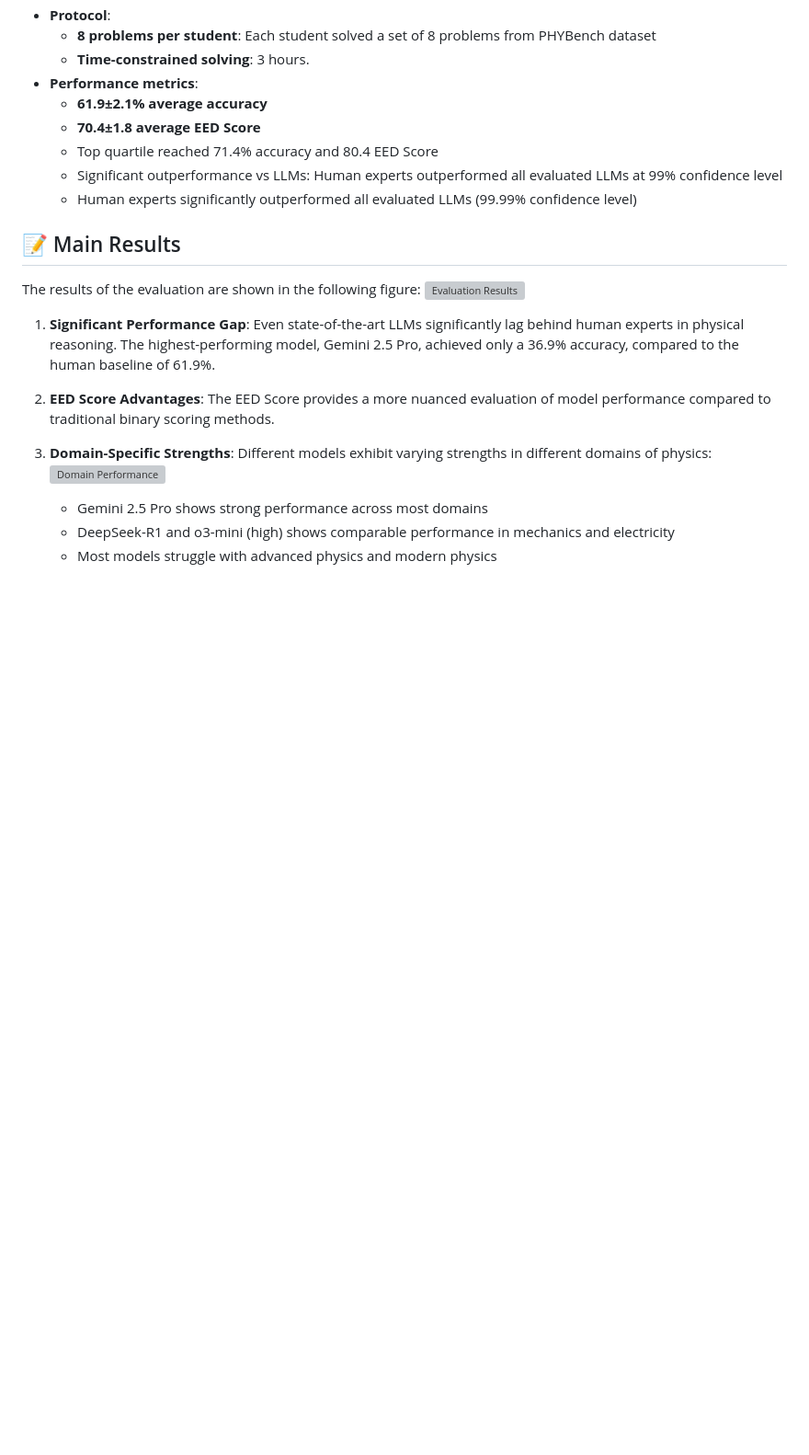
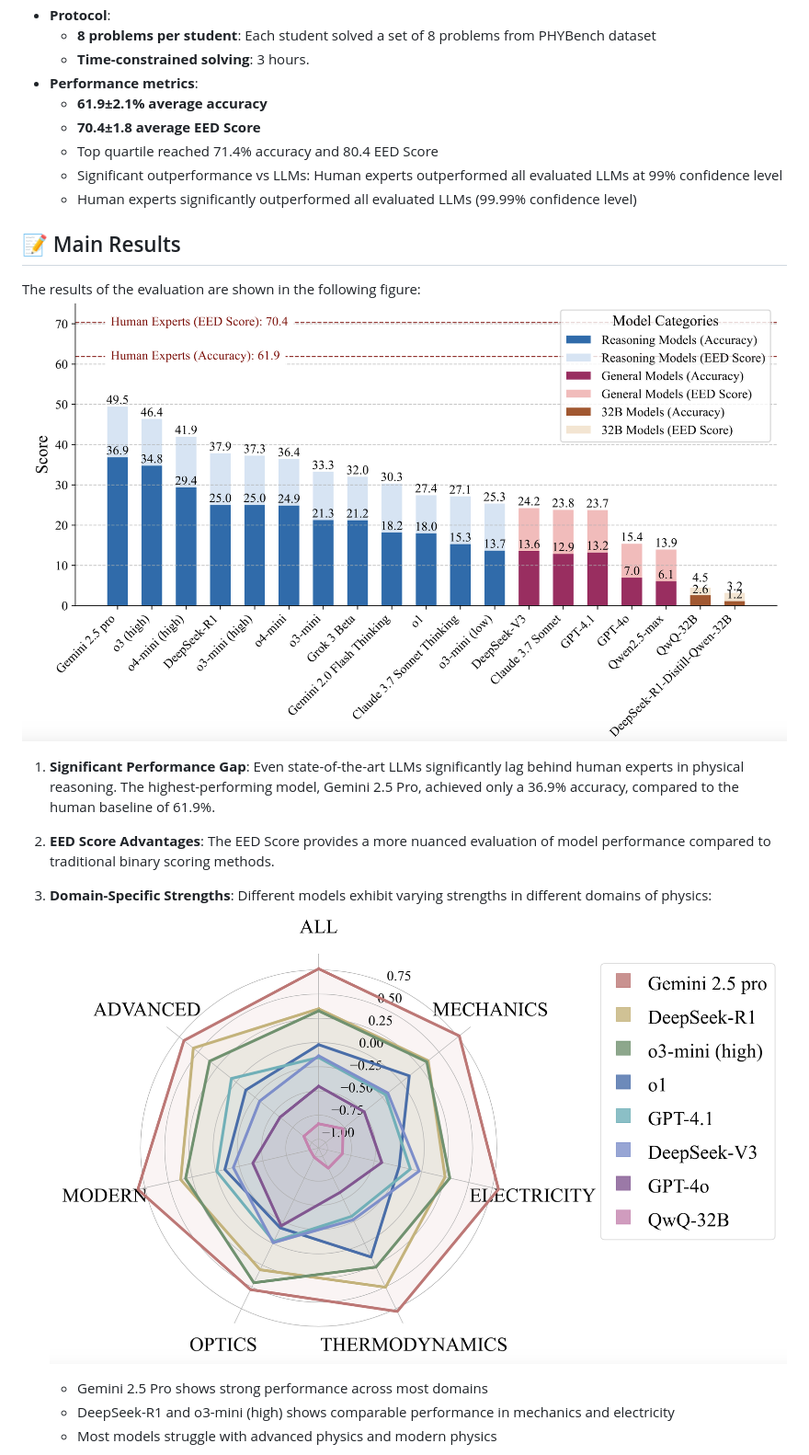
Before and after one commit to phybench-official/phybench-demo, a Markdown page: static/docs/README.md, the part around one of its changes. Shown at 92% size. Drawn GitHub-style; blank space fills up the shorter version; grey boxes are pictures that could not be loaded.

```diff
--- a/static/docs/README.md
+++ b/static/docs/README.md
@@ -136,12 +136,12 @@ This scoring mechanism provides a continuous measure of similarity, allowing for
 ## 📝 Main Results
 
 The results of the evaluation are shown in the following figure:
-![Evaluation Results](static/docs/figures/fig3.png)
+![Evaluation Results](https://raw.githubusercontent.com/phybench-official/phybench-demo/refs/heads/main/static/docs/figures/fig3.png)
 
 1. **Significant Performance Gap**: Even state-of-the-art LLMs significantly lag behind human experts in physical reasoning. The highest-performing model, Gemini 2.5 Pro, achieved only a 36.9% accuracy, compared to the human baseline of 61.9%.
 2. **EED Score Advantages**: The EED Score provides a more nuanced evaluation of model performance compared to traditional binary scoring methods.
 3. **Domain-Specific Strengths**: Different models exhibit varying strengths in different domains of physics:
-   ![Domain Performance](static/docs/figures/fig4-a.png)
+   ![Domain Performance](https://raw.githubusercontent.com/phybench-official/phybench-demo/refs/heads/main/static/docs/figures/fig4-a.png)
 
    * Gemini 2.5 Pro shows strong performance across most domains
    * DeepSeek-R1 and o3-mini (high) shows comparable performance in mechanics and electricity
```
Also changed, not shown: other parts of static/docs/README.md (+5 -5 lines).
